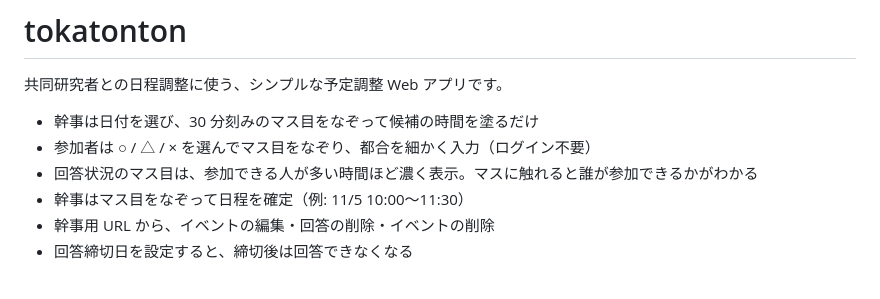
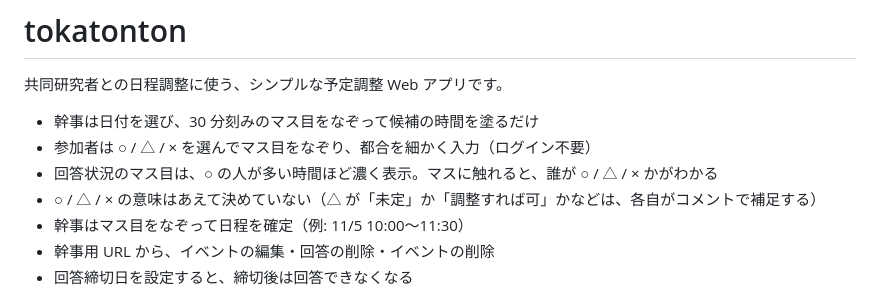
Before and after one commit to y66yamay/tokatonton, a Markdown page: README.md, the part around the change. GitHub-like rendering.

Commit message:
READMEに○△×の意味を決めていないことを追記
Co-Authored-By: Claude Opus 5.5 <noreply@anthropic.com>
Claude-Session: https://claude.ai/code/session_01RB7j7ZHiQUhMpgzzADt7pJ

```diff
--- a/README.md
+++ b/README.md
@@ -4,7 +4,8 @@
 
 - 幹事は日付を選び、30 分刻みのマス目をなぞって候補の時間を塗るだけ
 - 参加者は ○ / △ / × を選んでマス目をなぞり、都合を細かく入力（ログイン不要）
-- 回答状況のマス目は、参加できる人が多い時間ほど濃く表示。マスに触れると誰が参加できるかがわかる
+- 回答状況のマス目は、○ の人が多い時間ほど濃く表示。マスに触れると、誰が ○ / △ / × かがわかる
+- ○ / △ / × の意味はあえて決めていない（△ が「未定」か「調整すれば可」かなどは、各自がコメントで補足する）
 - 幹事はマス目をなぞって日程を確定（例: 11/5 10:00〜11:30）
 - 幹事用 URL から、イベントの編集・回答の削除・イベントの削除
 - 回答締切日を設定すると、締切後は回答できなくなる
```
